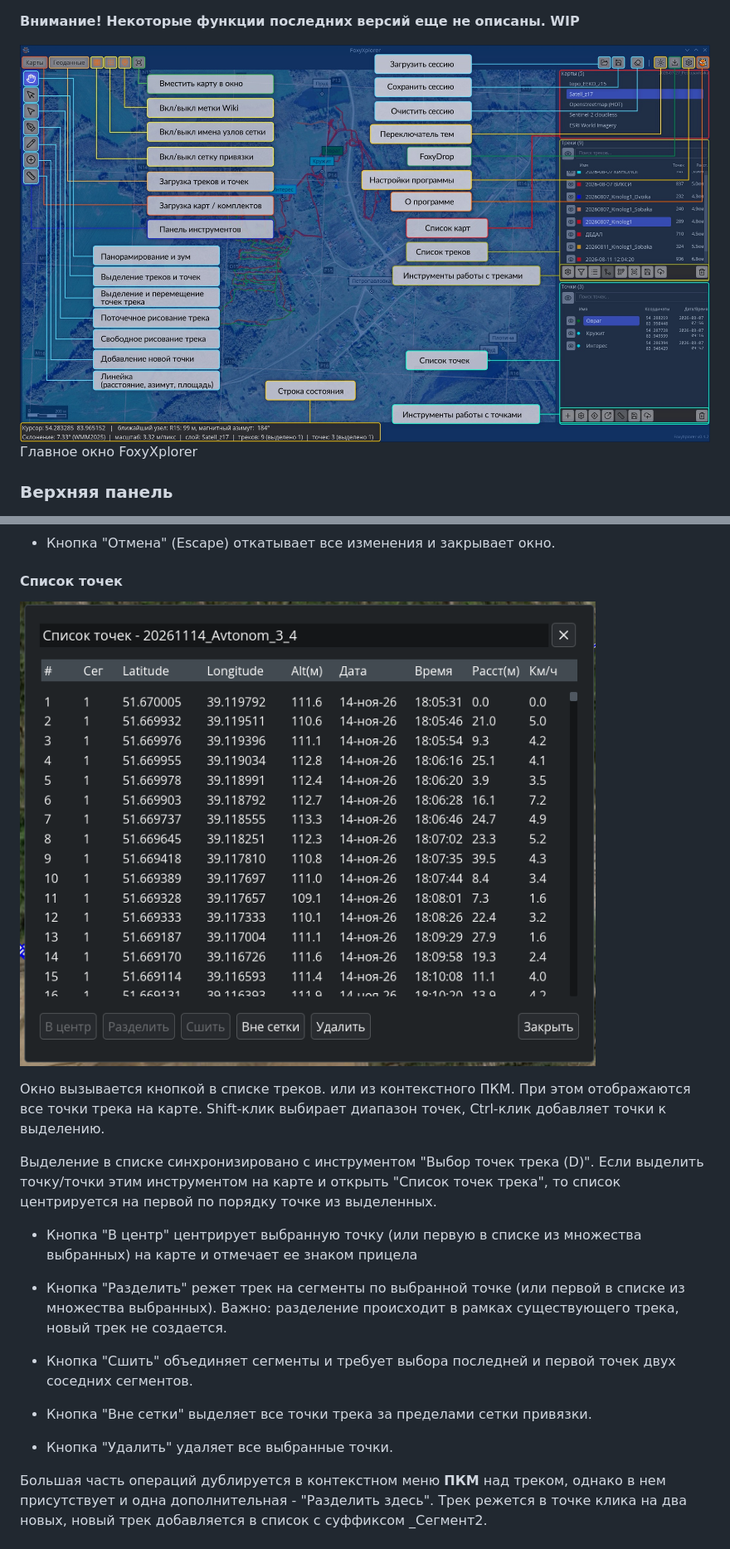
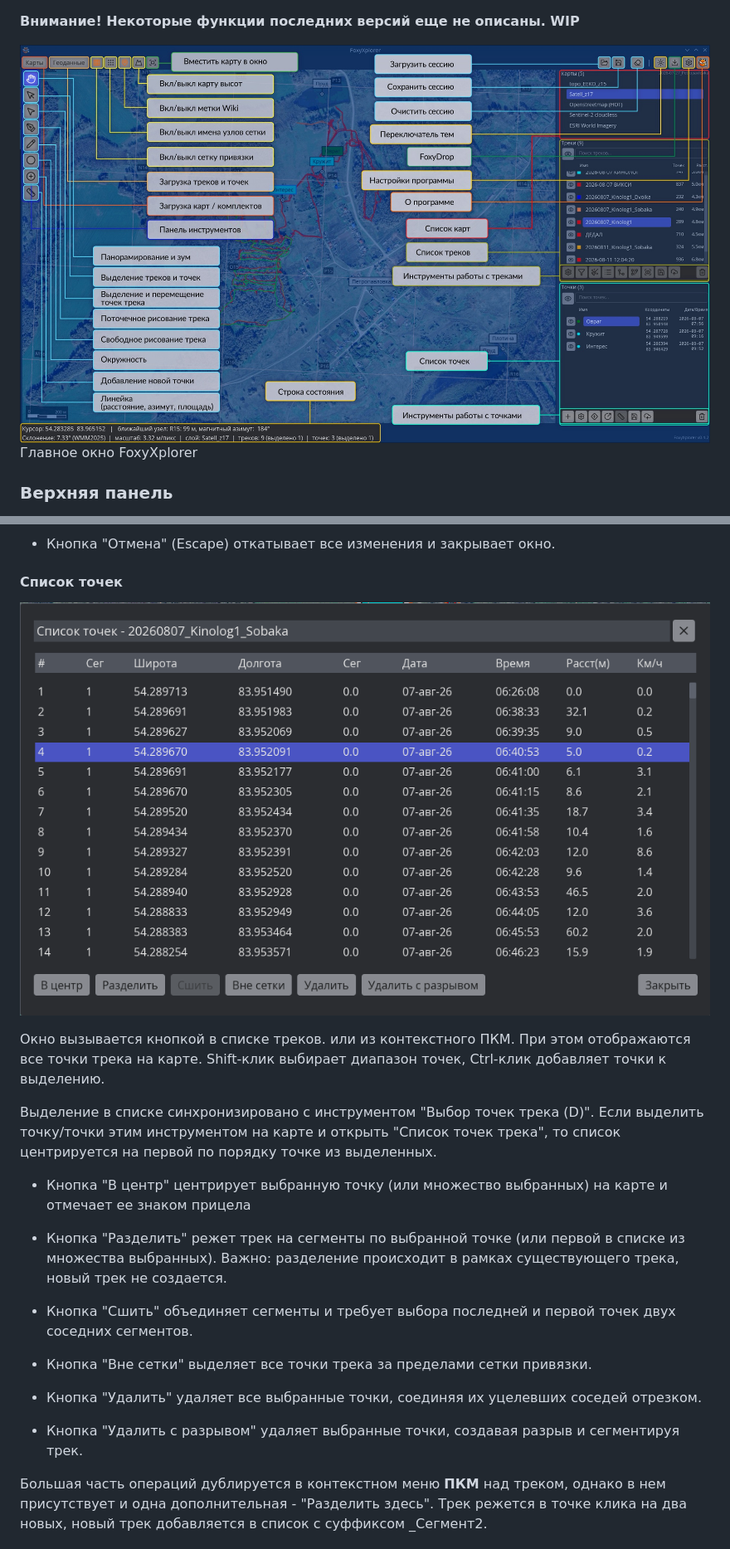
Before and after one commit to grantbor/FoxyXplorer, a Markdown page: docs/user-guide.md, 2 parts joined by grey strips. Shown at 83% size. Rendered like a GitHub page; pictures changed too: docs/screenshots/Main_Window_01.jpg, docs/screenshots/Tracklist_01.png.

```diff
--- a/docs/user-guide.md
+++ b/docs/user-guide.md
@@ -187,7 +193,7 @@ C:\Users\<user>\AppData\Local\foxy\esri\z\x\y.jpg`
 
 Выделение в списке синхронизировано с инструментом "Выбор точек трека (D)". Если выделить точку/точки этим инструментом на карте и открыть "Список точек трека", то список центрируется на первой по порядку точке из выделенных.
 
-- Кнопка "В центр" центрирует выбранную точку (или первую в списке из множества выбранных) на карте и отмечает ее знаком прицела
+- Кнопка "В центр" центрирует выбранную точку (или множество выбранных) на карте и отмечает ее знаком прицела
 
 - Кнопка "Разделить" режет трек на сегменты по выбранной точке (или первой в списке из множества выбранных).  Важно: разделение происходит в рамках существующего трека, новый трек не создается.
 
@@ -195,7 +201,9 @@ C:\Users\<user>\AppData\Local\foxy\esri\z\x\y.jpg`
 
 - Кнопка "Вне сетки" выделяет все точки трека за пределами сетки привязки.
 
-- Кнопка "Удалить" удаляет все выбранные точки.
+- Кнопка "Удалить" удаляет все выбранные точки, соединяя их уцелевших соседей отрезком.
+
+- Кнопка "Удалить с разрывом" удаляет выбранные точки, создавая разрыв и сегментируя трек.
 
 Большая часть операций дублируется в контекстном меню **ПКМ** над треком, однако в нем присутствует и одна дополнительная - "Разделить здесь". Трек режется в точке клика на два новых, новый трек добавляется в список с суффиксом  _Сегмент2.
 
```
Also changed, not shown: other parts of docs/user-guide.md (+6 -0 lines).
